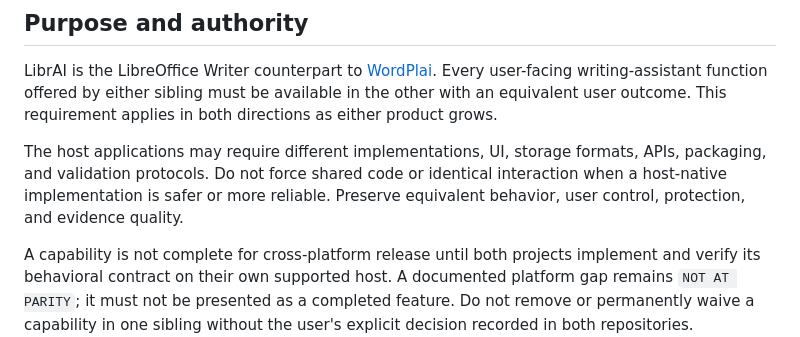
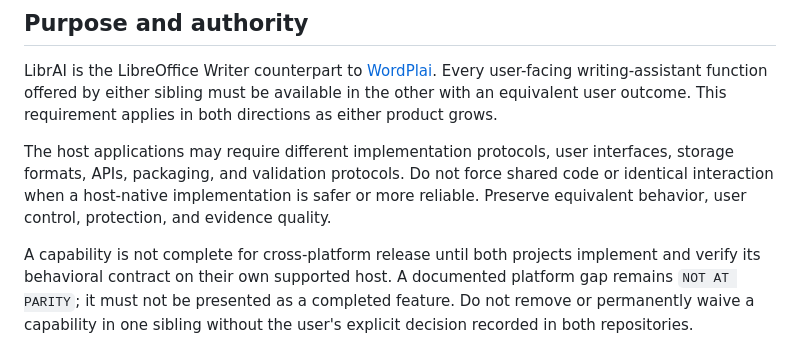
Before and after one commit to GeorgeFejer91/LibrAI, a Markdown page: for-ai/CROSS-PLATFORM-COMPATIBILITY.md, the part around the change. GitHub-like rendering.

Commit message:
docs: clarify host-specific implementation protocols

```diff
--- a/for-ai/CROSS-PLATFORM-COMPATIBILITY.md
+++ b/for-ai/CROSS-PLATFORM-COMPATIBILITY.md
@@ -4,7 +4,7 @@
 
 LibrAI is the LibreOffice Writer counterpart to [WordPlai](https://github.com/GeorgeFejer91/wordplai). Every user-facing writing-assistant function offered by either sibling must be available in the other with an equivalent user outcome. This requirement applies in both directions as either product grows.
 
-The host applications may require different implementations, UI, storage formats, APIs, packaging, and validation protocols. Do not force shared code or identical interaction when a host-native implementation is safer or more reliable. Preserve equivalent behavior, user control, protection, and evidence quality.
+The host applications may require different implementation protocols, user interfaces, storage formats, APIs, packaging, and validation protocols. Do not force shared code or identical interaction when a host-native implementation is safer or more reliable. Preserve equivalent behavior, user control, protection, and evidence quality.
 
 A capability is not complete for cross-platform release until both projects implement and verify its behavioral contract on their own supported host. A documented platform gap remains `NOT AT PARITY`; it must not be presented as a completed feature. Do not remove or permanently waive a capability in one sibling without the user's explicit decision recorded in both repositories.
 
```
